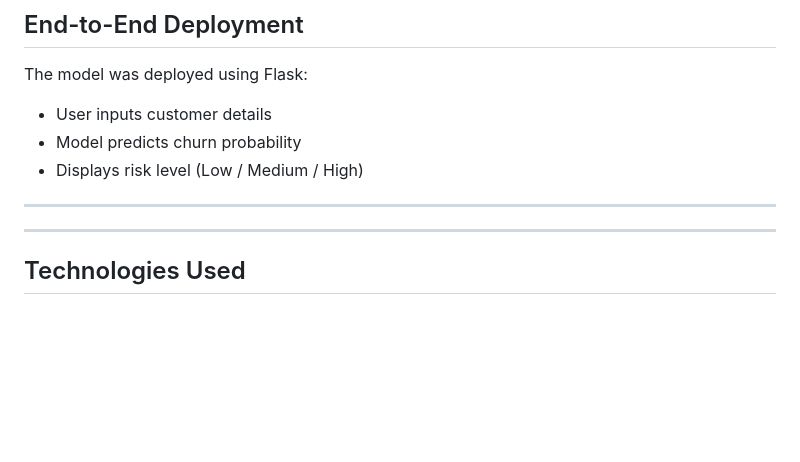
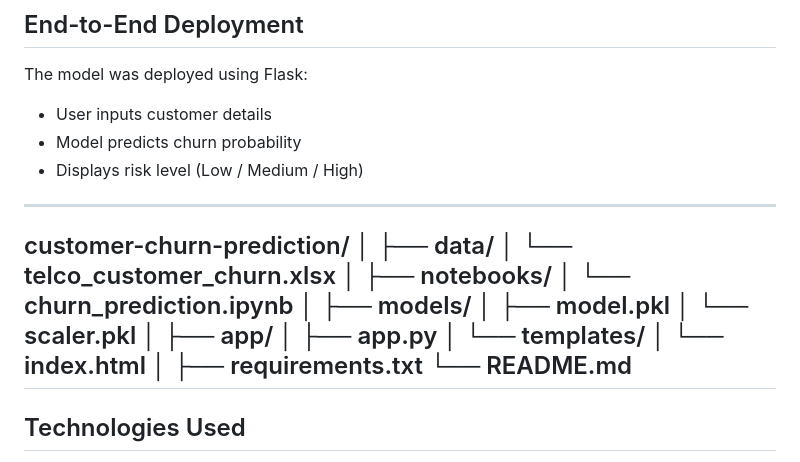
Before and after one commit to Dhivyabharathi-M/customer-churn-prediction, a Markdown page: README.md, the part around the change. GitHub-like rendering; blank space fills up the shorter version.

```diff
--- a/README.md
+++ b/README.md
@@ -207,7 +207,25 @@ The model was deployed using Flask:
 - Displays risk level (Low / Medium / High)
 
 ---
-
+customer-churn-prediction/
+│
+├── data/
+│ └── telco_customer_churn.xlsx
+│
+├── notebooks/
+│ └── churn_prediction.ipynb
+│
+├── models/
+│ ├── model.pkl
+│ └── scaler.pkl
+│
+├── app/
+│ ├── app.py
+│ └── templates/
+│ └── index.html
+│
+├── requirements.txt
+└── README.md
 ---
 
 ## Technologies Used
```
